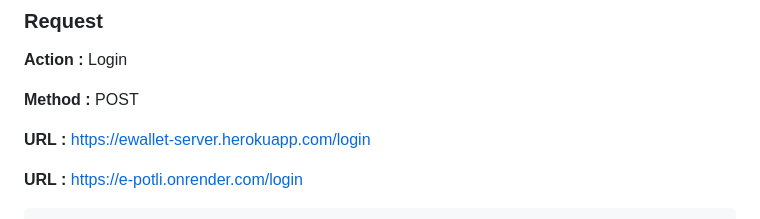
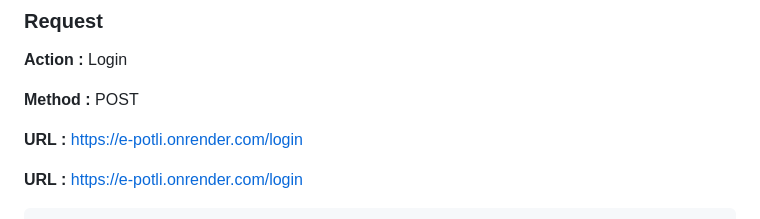
Before and after one commit to BinayKr02/e-potli, a Markdown page: README.md, the part around the change. GitHub-like rendering.

```diff
--- a/README.md
+++ b/README.md
@@ -79,7 +79,7 @@ The REST API to E-POTLI is described below :
 
 **Method :** POST
 
-**URL :** [https://ewallet-server.herokuapp.com/login](https://e-potli.onrender.com/login)
+**URL :** [https://e-potli.onrender.com/login](https://e-potli.onrender.com/login)
 
 __URL     :__   https://e-potli.onrender.com/login
 
```
